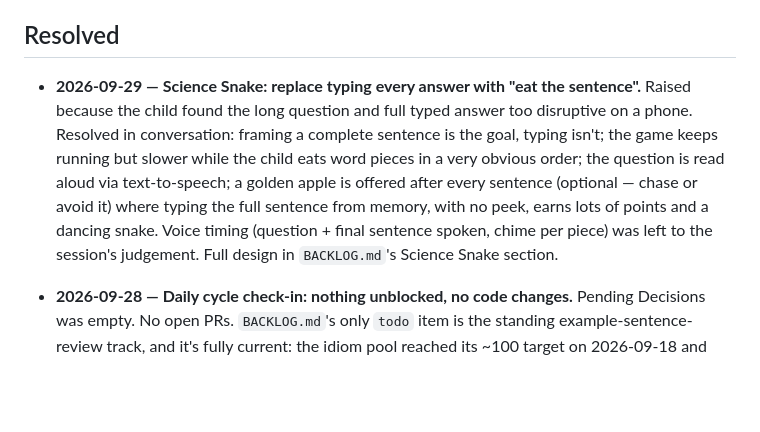
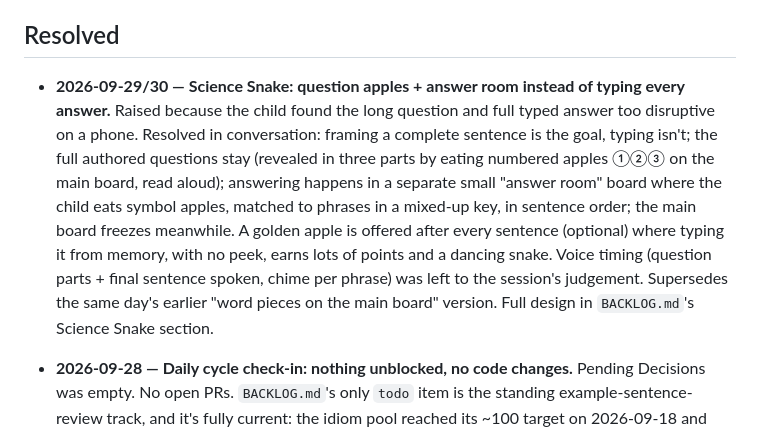
Before and after one commit to deatheroai/chengyu-dao, a Markdown page: DECISIONS.md, the part around the change. Drawn GitHub-style; blank space fills up the shorter version.

```diff
--- a/DECISIONS.md
+++ b/DECISIONS.md
@@ -23,17 +23,21 @@ None open right now.
 
 ## Resolved
 
-- **2026-09-29 — Science Snake: replace typing every answer with "eat the
-  sentence".** Raised because the child found the long question and
-  full typed answer too disruptive on a phone. Resolved in conversation:
-  framing a complete sentence is the goal, typing isn't; the game keeps
-  running but slower while the child eats word pieces in a very obvious
-  order; the question is read aloud via text-to-speech; a golden apple
-  is offered after every sentence (optional — chase or avoid it) where
-  typing the full sentence from memory, with no peek, earns lots of
-  points and a dancing snake. Voice timing (question + final sentence
-  spoken, chime per piece) was left to the session's judgement. Full
-  design in `BACKLOG.md`'s Science Snake section.
+- **2026-09-29/30 — Science Snake: question apples + answer room
+  instead of typing every answer.** Raised because the child found the
+  long question and full typed answer too disruptive on a phone.
+  Resolved in conversation: framing a complete sentence is the goal,
+  typing isn't; the full authored questions stay (revealed in three
+  parts by eating numbered apples ①②③ on the main board, read aloud);
+  answering happens in a separate small "answer room" board where the
+  child eats symbol apples, matched to phrases in a mixed-up key, in
+  sentence order; the main board freezes meanwhile. A golden apple is
+  offered after every sentence (optional) where typing it from memory,
+  with no peek, earns lots of points and a dancing snake. Voice timing
+  (question parts + final sentence spoken, chime per phrase) was left to
+  the session's judgement. Supersedes the same day's earlier "word
+  pieces on the main board" version. Full design in `BACKLOG.md`'s
+  Science Snake section.
 
 - **2026-09-28 — Daily cycle check-in: nothing unblocked, no code
   changes.** Pending Decisions was empty. No open PRs. `BACKLOG.md`'s
```
Also changed, not shown: BACKLOG.md (+53 -49 lines).
